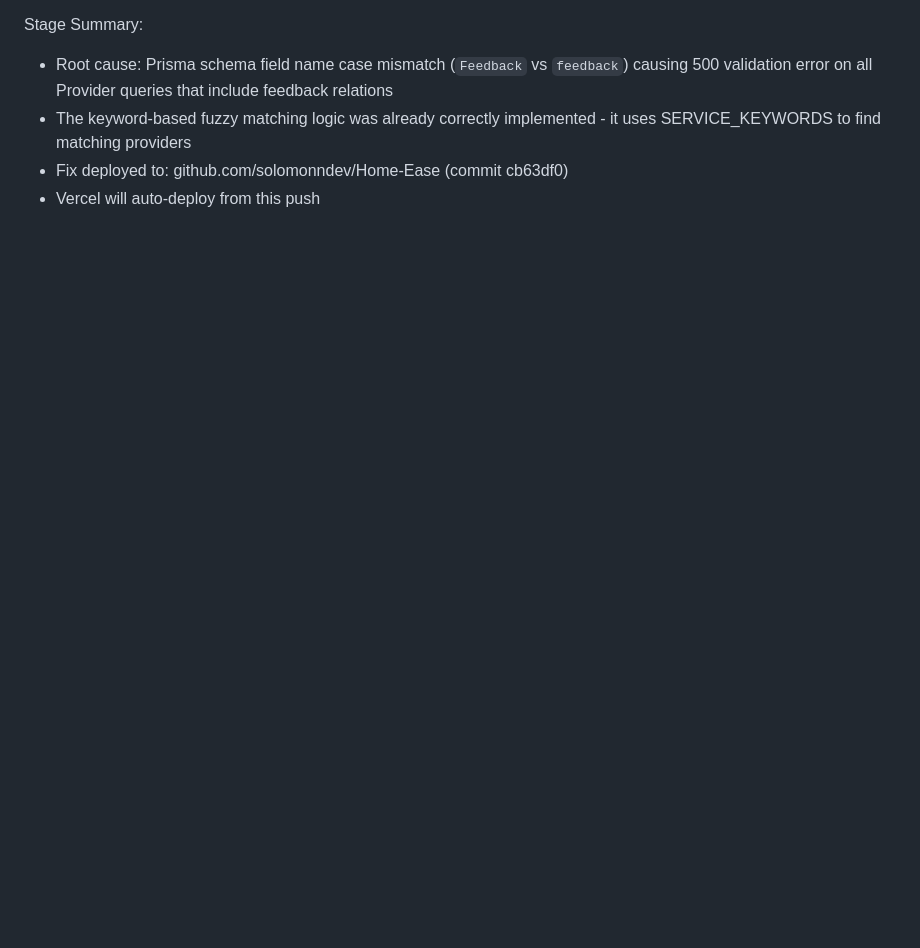
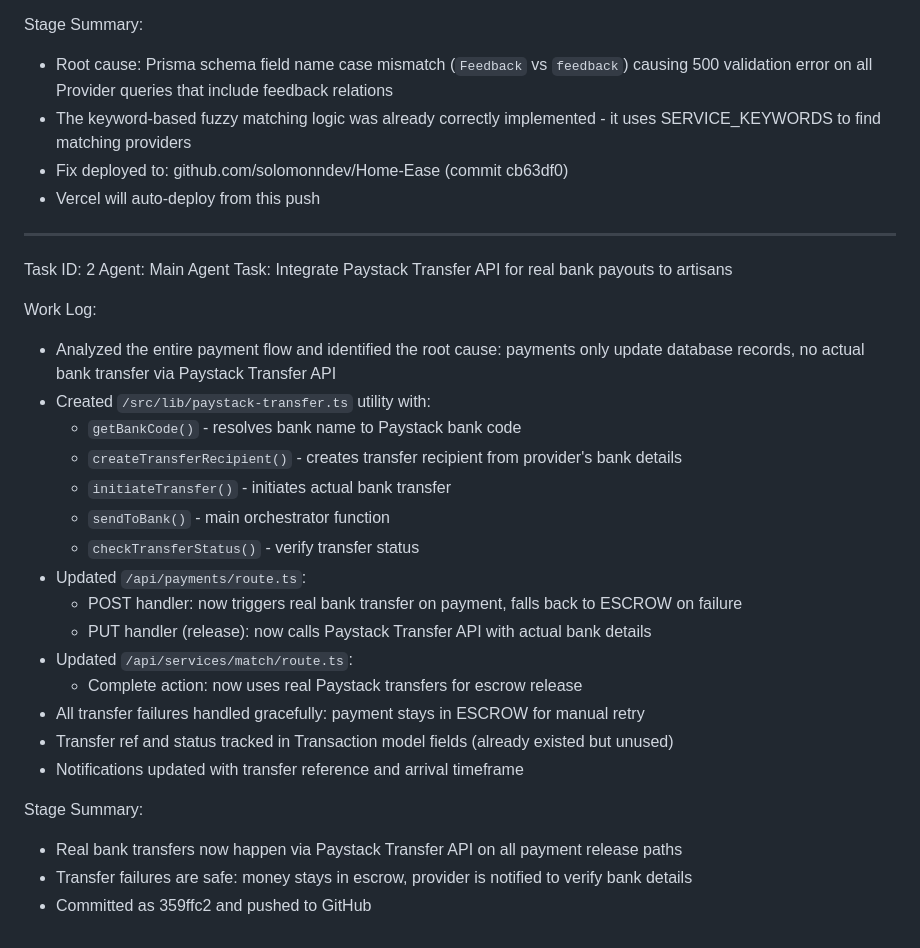
Before and after one commit to solomonndev/Home-Ease, a Markdown page: worklog.md, the part around the change. Drawn GitHub-style; blank space fills up the shorter version.

Commit message:
b925a891-ec05-48f4-88fa-2225fcfbd291

```diff
--- a/worklog.md
+++ b/worklog.md
@@ -233,3 +233,30 @@ Stage Summary:
 - The keyword-based fuzzy matching logic was already correctly implemented - it uses SERVICE_KEYWORDS to find matching providers
 - Fix deployed to: github.com/solomonndev/Home-Ease (commit cb63df0)
 - Vercel will auto-deploy from this push
+
+---
+Task ID: 2
+Agent: Main Agent
+Task: Integrate Paystack Transfer API for real bank payouts to artisans
+
+Work Log:
+- Analyzed the entire payment flow and identified the root cause: payments only update database records, no actual bank transfer via Paystack Transfer API
+- Created `/src/lib/paystack-transfer.ts` utility with:
+  - `getBankCode()` - resolves bank name to Paystack bank code
+  - `createTransferRecipient()` - creates transfer recipient from provider's bank details
+  - `initiateTransfer()` - initiates actual bank transfer
+  - `sendToBank()` - main orchestrator function
+  - `checkTransferStatus()` - verify transfer status
+- Updated `/api/payments/route.ts`:
+  - POST handler: now triggers real bank transfer on payment, falls back to ESCROW on failure
+  - PUT handler (release): now calls Paystack Transfer API with actual bank details
+- Updated `/api/services/match/route.ts`:
+  - Complete action: now uses real Paystack transfers for escrow release
+- All transfer failures handled gracefully: payment stays in ESCROW for manual retry
+- Transfer ref and status tracked in Transaction model fields (already existed but unused)
+- Notifications updated with transfer reference and arrival timeframe
+
+Stage Summary:
+- Real bank transfers now happen via Paystack Transfer API on all payment release paths
+- Transfer failures are safe: money stays in escrow, provider is notified to verify bank details
+- Committed as 359ffc2 and pushed to GitHub
```
